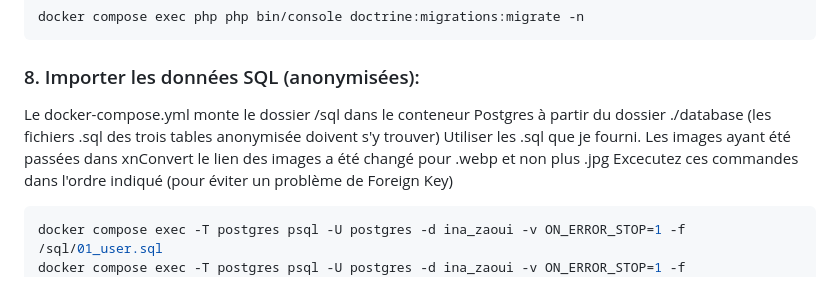
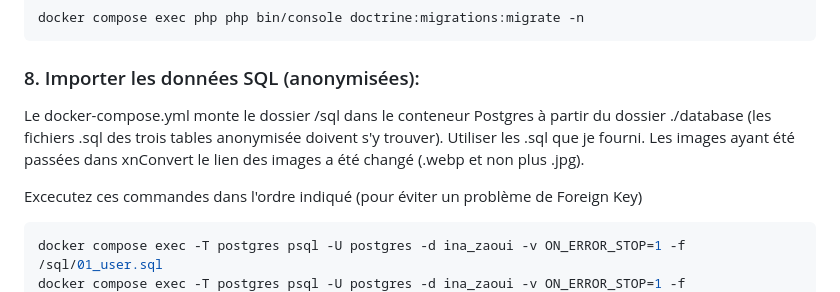
Before and after one commit to LB-Squishy/P15-Ina_Zaoui, a Markdown page: README.md, the part around one of its changes. Rendered like a GitHub page.

Commit message:
chore(docker): Fix Saut de ligne texte

````diff
--- a/README.md
+++ b/README.md
@@ -97,8 +97,9 @@ docker compose exec php php bin/console doctrine:migrations:migrate -n
 
 ### 8. Importer les données SQL (anonymisées):
 
-Le docker-compose.yml monte le dossier /sql dans le conteneur Postgres à partir du dossier ./database (les fichiers .sql des trois tables anonymisée doivent s'y trouver)
-Utiliser les .sql que je fourni. Les images ayant été passées dans xnConvert le lien des images a été changé pour .webp et non plus .jpg
+Le docker-compose.yml monte le dossier /sql dans le conteneur Postgres à partir du dossier ./database (les fichiers .sql des trois tables anonymisée doivent s'y trouver).
+Utiliser les .sql que je fourni. Les images ayant été passées dans xnConvert le lien des images a été changé (.webp et non plus .jpg).
+
 Excecutez ces commandes dans l'ordre indiqué (pour éviter un problème de Foreign Key)
 
 ```bash
````
Also changed, not shown: other parts of README.md (+3 -3 lines).
